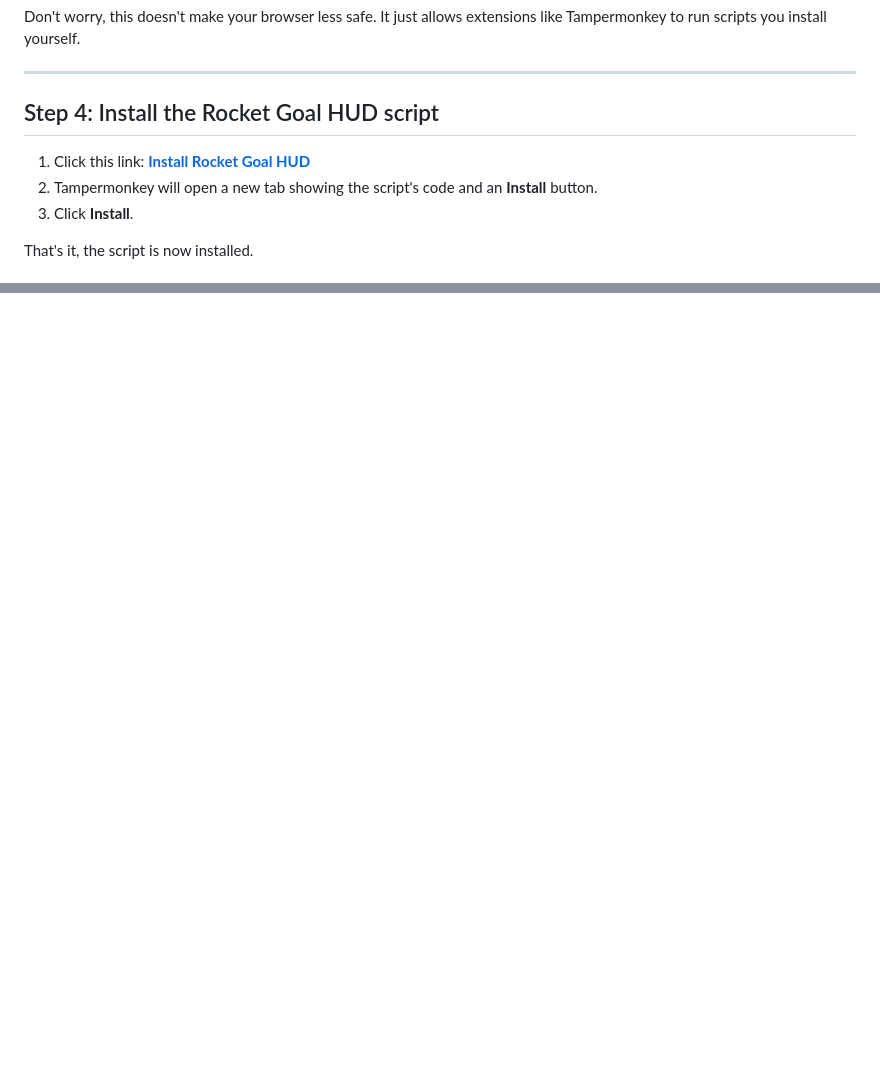
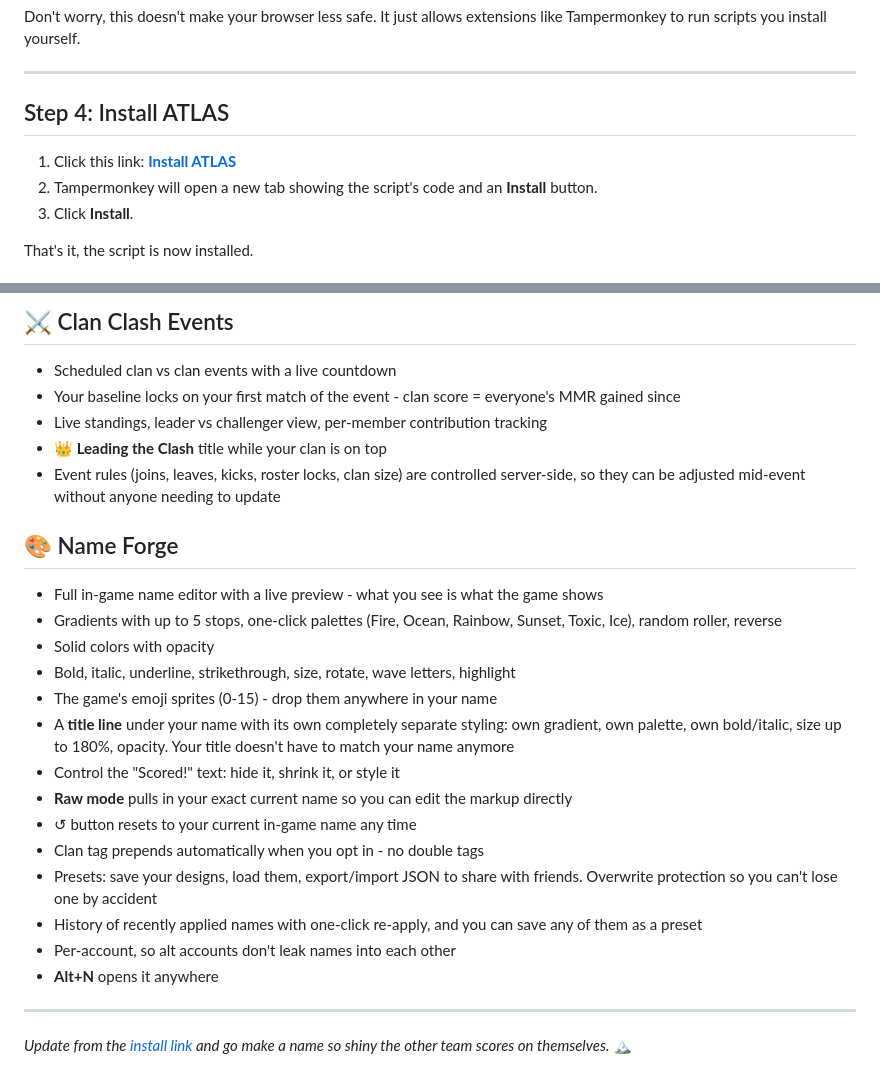
Before and after one commit to wiljdaws/Tampermonkeys, a Markdown page: README.md, 2 parts joined by grey strips. GitHub-like rendering; blank space fills up the shorter version.

```diff
--- a/README.md
+++ b/README.md
@@ -42,9 +42,9 @@ Don't worry, this doesn't make your browser less safe. It just allows extensions
 
 ---
 
-## Step 4: Install the Rocket Goal HUD script
+## Step 4: Install ATLAS
 
-1. Click this link: **[Install Rocket Goal HUD](https://raw.githubusercontent.com/wiljdaws/Tampermonkeys/refs/heads/main/rg_hud.user.js)**
+1. Click this link: **[Install ATLAS](https://raw.githubusercontent.com/wiljdaws/Tampermonkeys/refs/heads/main/rg_hud.user.js)**
 2. Tampermonkey will open a new tab showing the script's code and an **Install** button.
 3. Click **Install**.
 
@@ -118,0 +145,28 @@ Click the **🐛 Bug** button in the HUD itself, or [open an issue here](https:/
+## ⚔️ Clan Clash Events
+
+- Scheduled clan vs clan events with a live countdown
+- Your baseline locks on your first match of the event - clan score = everyone's MMR gained since
+- Live standings, leader vs challenger view, per-member contribution tracking
+- **👑 Leading the Clash** title while your clan is on top
+- Event rules (joins, leaves, kicks, roster locks, clan size) are controlled server-side, so they can be adjusted mid-event without anyone needing to update
+
+## 🎨 Name Forge
+
+- Full in-game name editor with a live preview - what you see is what the game shows
+- Gradients with up to 5 stops, one-click palettes (Fire, Ocean, Rainbow, Sunset, Toxic, Ice), random roller, reverse
+- Solid colors with opacity
+- Bold, italic, underline, strikethrough, size, rotate, wave letters, highlight
+- The game's emoji sprites (0-15) - drop them anywhere in your name
+- A **title line** under your name with its own completely separate styling: own gradient, own palette, own bold/italic, size up to 180%, opacity. Your title doesn't have to match your name anymore
+- Control the "Scored!" text: hide it, shrink it, or style it
+- **Raw mode** pulls in your exact current name so you can edit the markup directly
+- ↺ button resets to your current in-game name any time
+- Clan tag prepends automatically when you opt in - no double tags
+- Presets: save your designs, load them, export/import JSON to share with friends. Overwrite protection so you can't lose one by accident
+- History of recently applied names with one-click re-apply, and you can save any of them as a preset
+- Per-account, so alt accounts don't leak names into each other
+- **Alt+N** opens it anywhere
+
+---
+
+*Update from the [install link](https://raw.githubusercontent.com/wiljdaws/Tampermonkeys/refs/heads/main/rg_hud.user.js) and go make a name so shiny the other team scores on themselves.* 🏔️
```
Also changed, not shown: other parts of README.md (+43 -17 lines).
